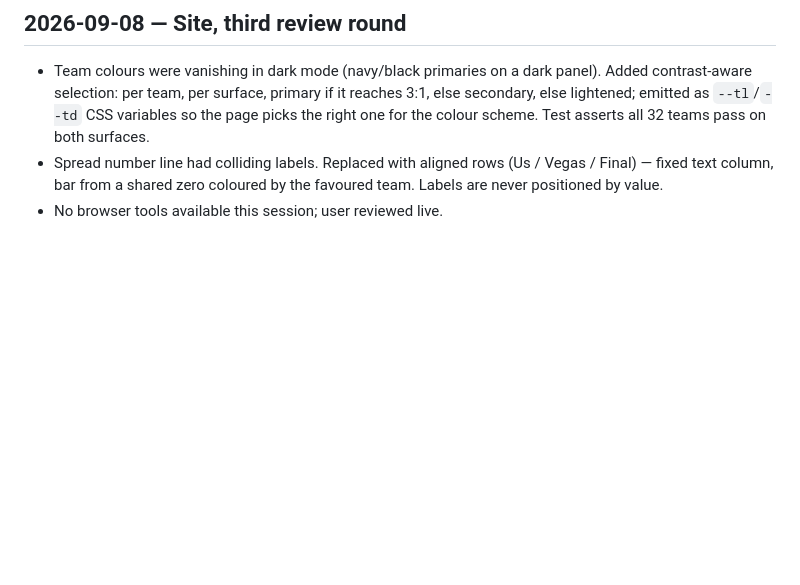
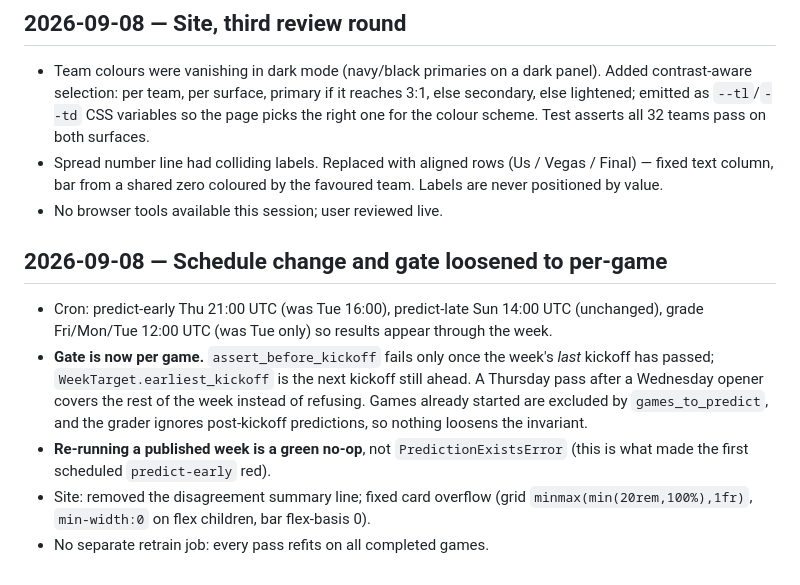
Before and after one commit to Kanishk234/nfl-game-predictor, a Markdown page: docs/LOG.md, the part around the change. Drawn GitHub-style; blank space fills up the shorter version.

Commit message:
record schedule change and per-game gate

```diff
--- a/docs/LOG.md
+++ b/docs/LOG.md
@@ -162,3 +162,11 @@ Open:
 - Team colours were vanishing in dark mode (navy/black primaries on a dark panel). Added contrast-aware selection: per team, per surface, primary if it reaches 3:1, else secondary, else lightened; emitted as `--tl`/`--td` CSS variables so the page picks the right one for the colour scheme. Test asserts all 32 teams pass on both surfaces.
 - Spread number line had colliding labels. Replaced with aligned rows (Us / Vegas / Final) — fixed text column, bar from a shared zero coloured by the favoured team. Labels are never positioned by value.
 - No browser tools available this session; user reviewed live.
+
+## 2026-09-08 — Schedule change and gate loosened to per-game
+
+- Cron: predict-early Thu 21:00 UTC (was Tue 16:00), predict-late Sun 14:00 UTC (unchanged), grade Fri/Mon/Tue 12:00 UTC (was Tue only) so results appear through the week.
+- **Gate is now per game.** `assert_before_kickoff` fails only once the week's *last* kickoff has passed; `WeekTarget.earliest_kickoff` is the next kickoff still ahead. A Thursday pass after a Wednesday opener covers the rest of the week instead of refusing. Games already started are excluded by `games_to_predict`, and the grader ignores post-kickoff predictions, so nothing loosens the invariant.
+- **Re-running a published week is a green no-op**, not `PredictionExistsError` (this is what made the first scheduled `predict-early` red).
+- Site: removed the disagreement summary line; fixed card overflow (grid `minmax(min(20rem,100%),1fr)`, `min-width:0` on flex children, bar flex-basis 0).
+- No separate retrain job: every pass refits on all completed games.
```
Also changed, not shown: docs/reports/phase7_automation.md (+24 -14 lines).
